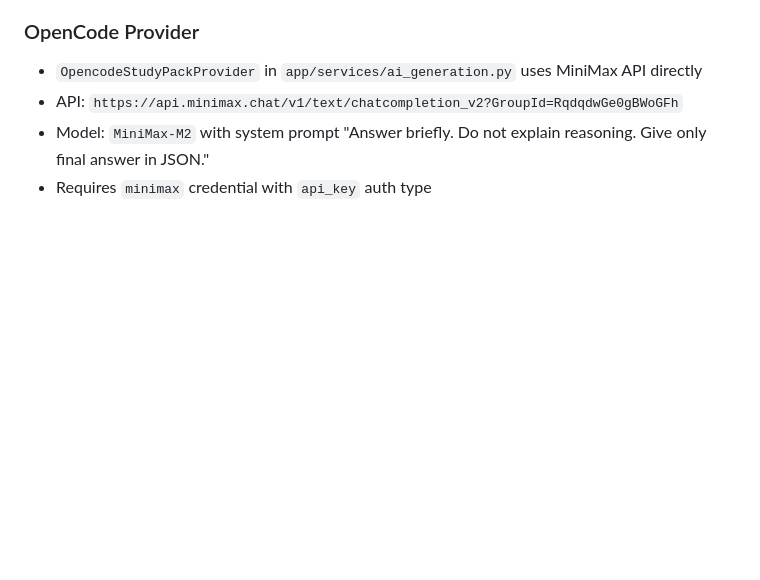
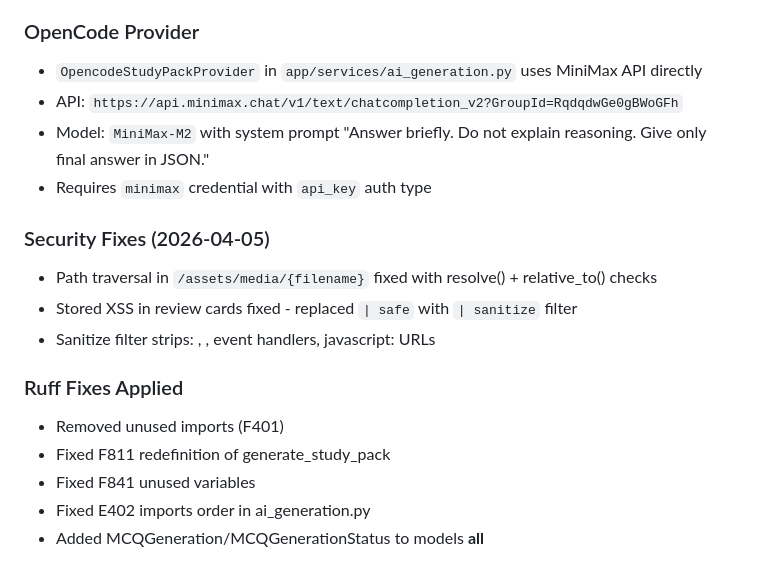
Before and after one commit to skvsree/edu_viz, a Markdown page: AGENTS.md, the part around the change. Rendered like a GitHub page; blank space fills up the shorter version.

```diff
--- a/AGENTS.md
+++ b/AGENTS.md
@@ -358,3 +358,15 @@ Response: {
 - API: `https://api.minimax.chat/v1/text/chatcompletion_v2?GroupId=RqdqdwGe0gBWoGFh`
 - Model: `MiniMax-M2` with system prompt "Answer briefly. Do not explain reasoning. Give only final answer in JSON."
 - Requires `minimax` credential with `api_key` auth type
+
+### Security Fixes (2026-04-05)
+- Path traversal in `/assets/media/{filename}` fixed with resolve() + relative_to() checks
+- Stored XSS in review cards fixed - replaced `| safe` with `| sanitize` filter
+- Sanitize filter strips: <script>, <style>, event handlers, javascript: URLs
+
+### Ruff Fixes Applied
+- Removed unused imports (F401)
+- Fixed F811 redefinition of generate_study_pack
+- Fixed F841 unused variables
+- Fixed E402 imports order in ai_generation.py
+- Added MCQGeneration/MCQGenerationStatus to models __all__
```
Also changed, not shown: README.md (+9 -0 lines).
